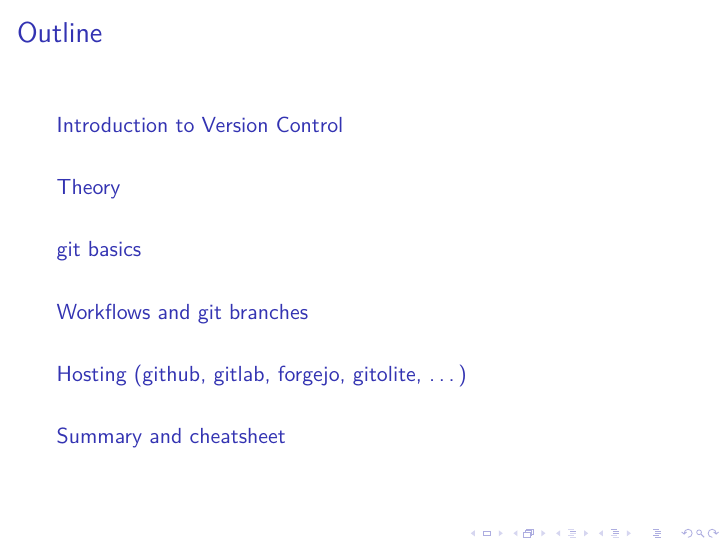
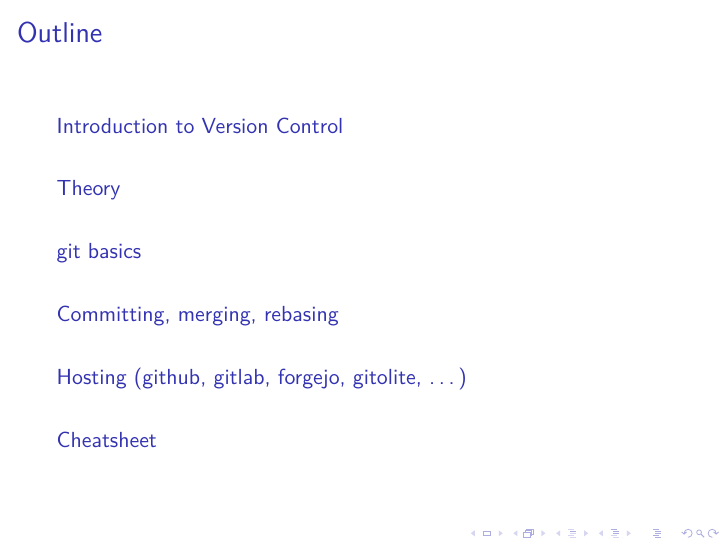
Before and after one commit to hsgg/git-talk, LaTeX slides (talk.tex): page 2 of 31. Compiled offline with pdfLaTeX.

Commit message:
talk: header cleaning

```diff
--- a/talk.tex
+++ b/talk.tex
@@ -201,6 +201,7 @@
 }
 
 
+\section{Committing, merging, rebasing}
 \frame{
     \frametitle{Making history}
     First, add changes to staging area (the \emph{index}):
@@ -219,7 +220,6 @@
 }
 
 
-\section{Workflows and git branches}
 \frame{
     \frametitle{What to commit}
     \begin{itemize}
@@ -335,7 +335,7 @@
     \end{itemize}
 }
 
-\section{Summary and cheatsheet}
+\section{Cheatsheet}
 
 \frame{
     \frametitle{git cheat sheet}
```
